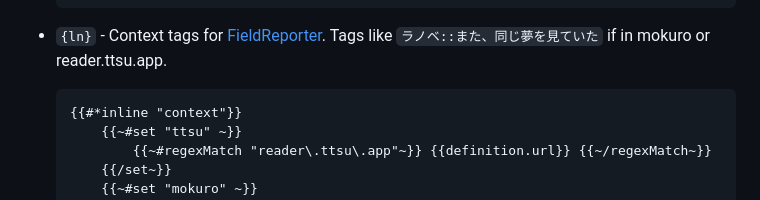
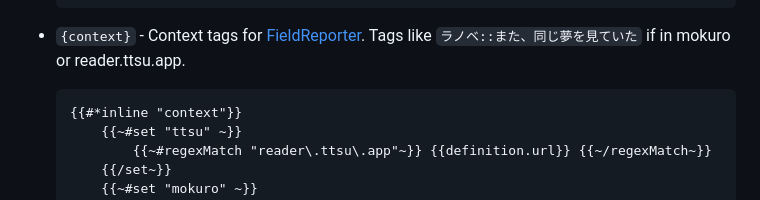
Before and after one commit to rudnam/JP-study, a Markdown page: README.md, the part around the change. GitHub-like rendering.

````diff
--- a/README.md
+++ b/README.md
@@ -172,7 +172,7 @@ Custom Yomichan Handlebars templates for toggling between English and Japanese d
     {{/inline}}
     ```
 
-- `{ln}` - Context tags for [FieldReporter](https://github.com/rudnam/FieldReporter). Tags like `ラノベ::また、同じ夢を見ていた` if in mokuro or reader.ttsu.app.
+- `{context}` - Context tags for [FieldReporter](https://github.com/rudnam/FieldReporter). Tags like `ラノベ::また、同じ夢を見ていた` if in mokuro or reader.ttsu.app.
 
     ```handlebars
     {{#*inline "context"}}
````
